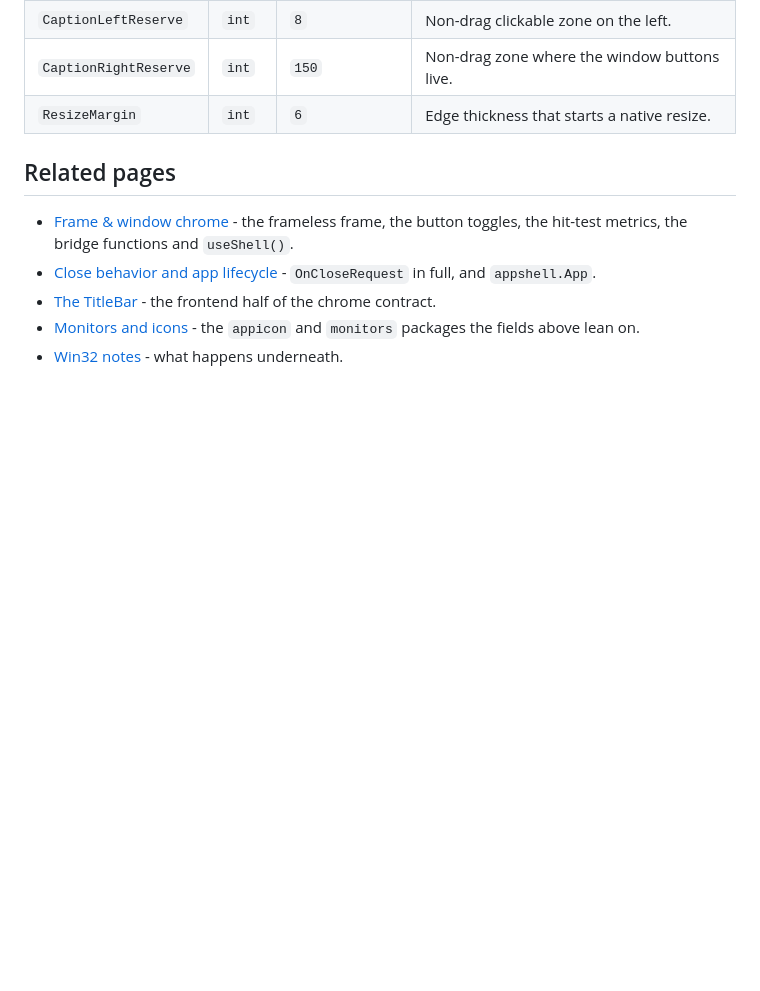
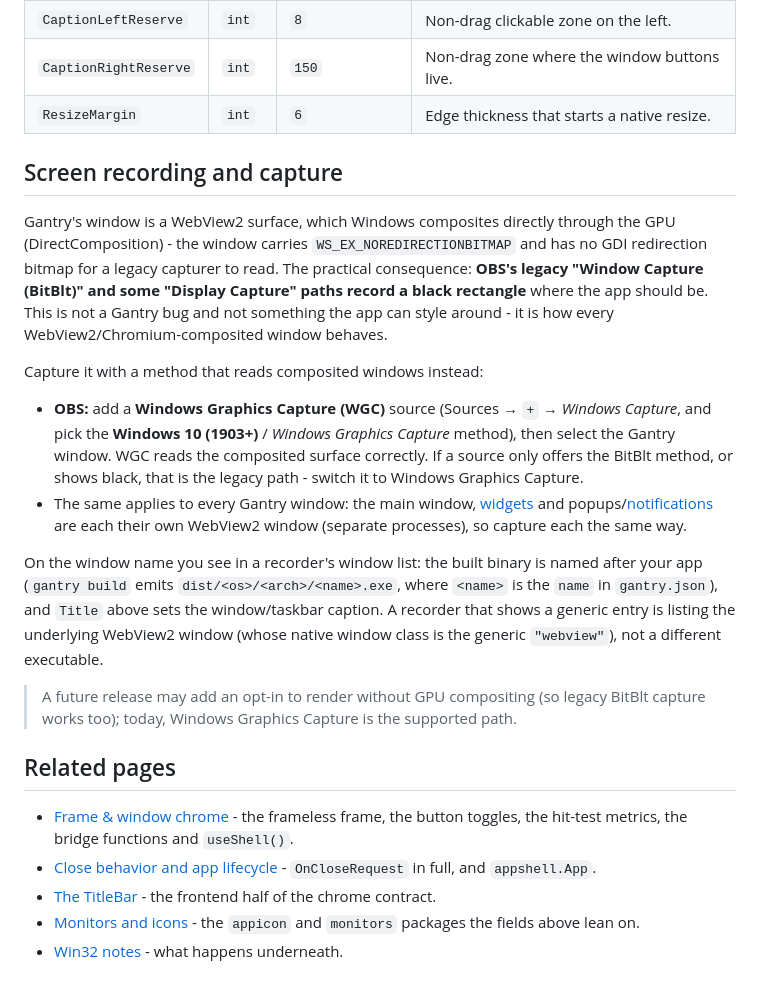
Before and after one commit to BlueBeard63/Gantry, a Markdown page: docs/shell/window-options.md, the part around the change. Drawn GitHub-style; blank space fills up the shorter version.

Commit message:
docs: enhance window options documentation with screen recording and capture details

```diff
--- a/docs/shell/window-options.md
+++ b/docs/shell/window-options.md
@@ -126,6 +126,19 @@ These fields configure the frameless frame, the title-bar buttons and the invisi
 | `CaptionRightReserve` | `int` | `150` | Non-drag zone where the window buttons live. |
 | `ResizeMargin` | `int` | `6` | Edge thickness that starts a native resize. |
 
+## Screen recording and capture
+
+Gantry's window is a WebView2 surface, which Windows composites directly through the GPU (DirectComposition) - the window carries `WS_EX_NOREDIRECTIONBITMAP` and has no GDI redirection bitmap for a legacy capturer to read. The practical consequence: **OBS's legacy "Window Capture (BitBlt)" and some "Display Capture" paths record a black rectangle** where the app should be. This is not a Gantry bug and not something the app can style around - it is how every WebView2/Chromium-composited window behaves.
+
+Capture it with a method that reads composited windows instead:
+
+- **OBS:** add a **Windows Graphics Capture (WGC)** source (Sources → `+` → *Windows Capture*, and pick the **Windows 10 (1903+)** / *Windows Graphics Capture* method), then select the Gantry window. WGC reads the composited surface correctly. If a source only offers the BitBlt method, or shows black, that is the legacy path - switch it to Windows Graphics Capture.
+- The same applies to every Gantry window: the main window, [widgets](widgets.md) and popups/[notifications](notifications.md) are each their own WebView2 window (separate processes), so capture each the same way.
+
+On the window name you see in a recorder's window list: the built binary is named after your app (`gantry build` emits `dist/<os>/<arch>/<name>.exe`, where `<name>` is the `name` in `gantry.json`), and `Title` above sets the window/taskbar caption. A recorder that shows a generic entry is listing the underlying WebView2 window (whose native window class is the generic `"webview"`), not a different executable.
+
+> A future release may add an opt-in to render without GPU compositing (so legacy BitBlt capture works too); today, Windows Graphics Capture is the supported path.
+
 ## Related pages
 
 - [Frame & window chrome](window-chrome.md) - the frameless frame, the button toggles, the hit-test metrics, the bridge functions and `useShell()`.
```
Also changed, not shown: docs/advanced/win32-notes.md (+6 -0 lines).
